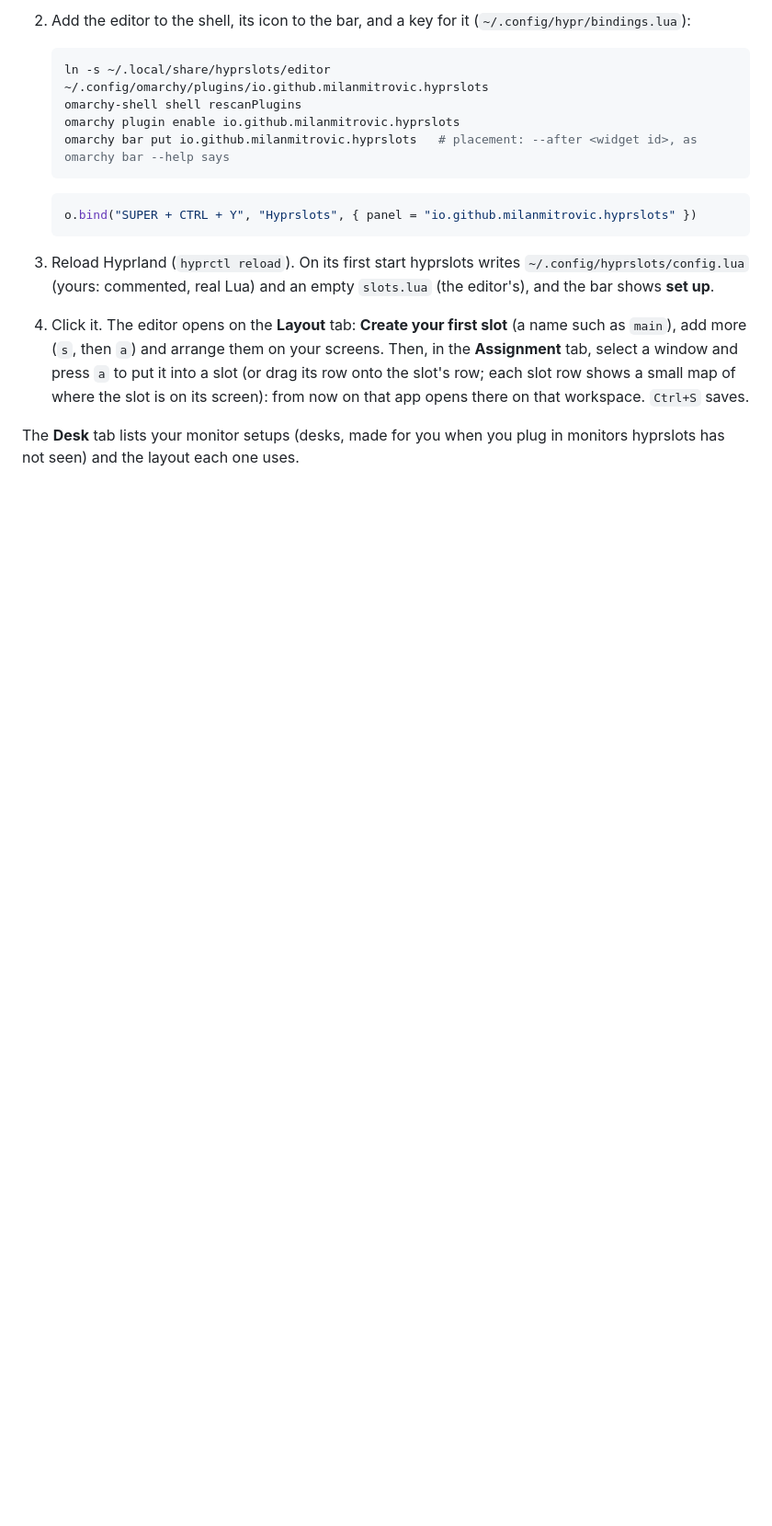
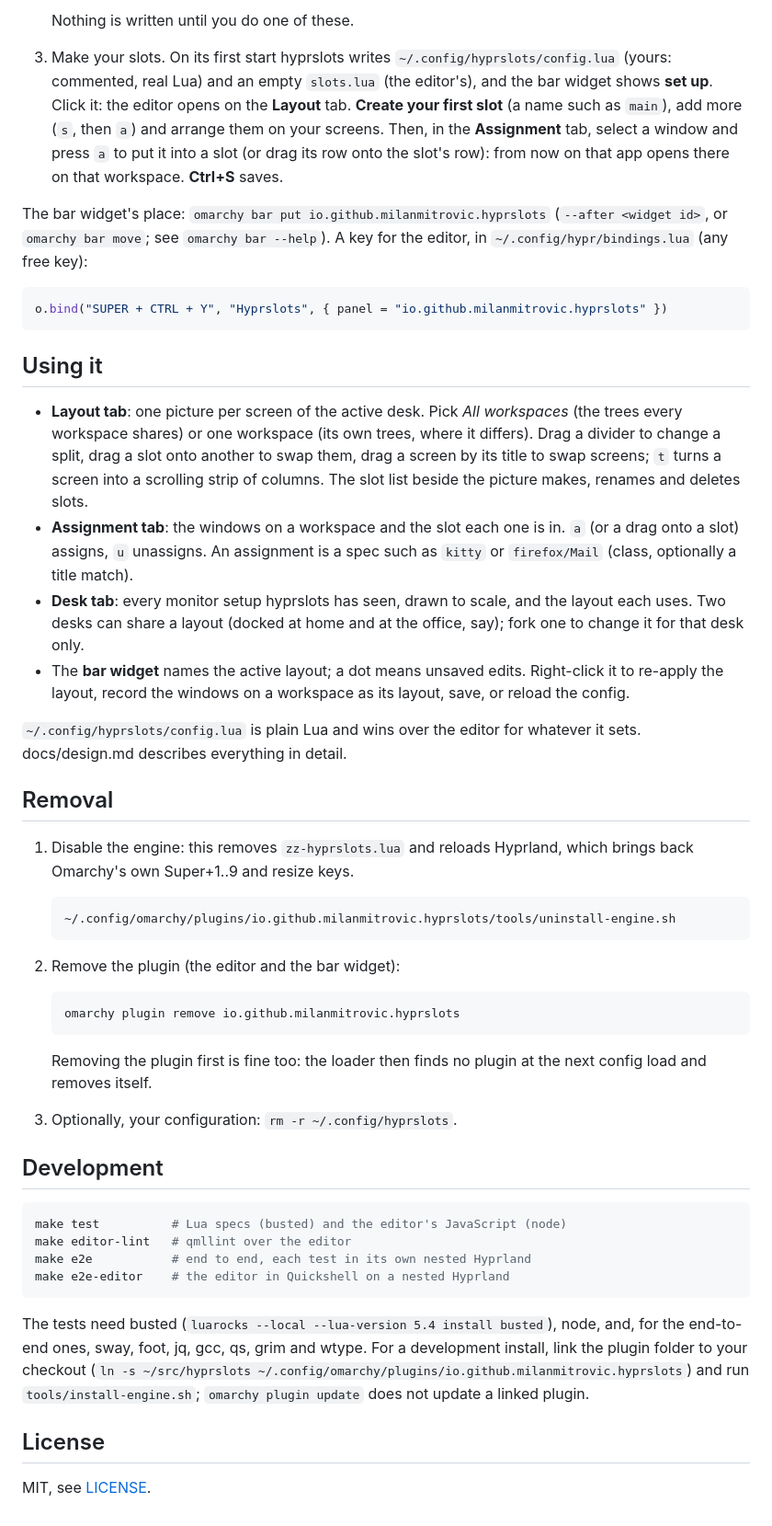
Before and after one commit to milanmitrovic/hyprslots, a Markdown page: README.md, the part around one of its changes. Shown at 92% size. GitHub-like rendering; blank space fills up the shorter version.

````diff
--- a/README.md
+++ b/README.md
@@ -26,29 +61,81 @@ editor; hyprmoncfg's workspace planner, if you use it, Off).
    ```
 
-2. Add the editor to the shell, its icon to the bar, and a key for it
-   (`~/.config/hypr/bindings.lua`):
+   Nothing is written until you do one of these.
+
+3. Make your slots. On its first start hyprslots writes
+   `~/.config/hyprslots/config.lua` (yours: commented, real Lua) and an empty
+   `slots.lua` (the editor's), and the bar widget shows **set up**. Click it:
+   the editor opens on the **Layout** tab. **Create your first slot** (a name
+   such as `main`), add more (`s`, then `a`) and arrange them on your screens.
+   Then, in the **Assignment** tab, select a window and press `a` to put it
+   into a slot (or drag its row onto the slot's row): from now on that app
+   opens there on that workspace. **Ctrl+S** saves.
+
+The bar widget's place: `omarchy bar put io.github.milanmitrovic.hyprslots`
+(`--after <widget id>`, or `omarchy bar move`; see `omarchy bar --help`). A
+key for the editor, in `~/.config/hypr/bindings.lua` (any free key):
+
+```lua
+o.bind("SUPER + CTRL + Y", "Hyprslots", { panel = "io.github.milanmitrovic.hyprslots" })
+```
+
+## Using it
+
+- **Layout tab**: one picture per screen of the active desk. Pick *All
+  workspaces* (the trees every workspace shares) or one workspace (its own
+  trees, where it differs). Drag a divider to change a split, drag a slot
+  onto another to swap them, drag a screen by its title to swap screens;
+  `t` turns a screen into a scrolling strip of columns. The slot list beside
+  the picture makes, renames and deletes slots.
+- **Assignment tab**: the windows on a workspace and the slot each one is
+  in. `a` (or a drag onto a slot) assigns, `u` unassigns. An assignment is a
+  spec such as `kitty` or `firefox/Mail` (class, optionally a title match).
+- **Desk tab**: every monitor setup hyprslots has seen, drawn to scale, and
+  the layout each uses. Two desks can share a layout (docked at home and at
+  the office, say); fork one to change it for that desk only.
+- The **bar widget** names the active layout; a dot means unsaved edits.
+  Right-click it to re-apply the layout, record the windows on a workspace
+  as its layout, save, or reload the config.
+
+`~/.config/hyprslots/config.lua` is plain Lua and wins over the editor for
+whatever it sets. docs/design.md describes everything in detail.
+
+## Removal
+
+1. Disable the engine: this removes `zz-hyprslots.lua` and reloads Hyprland,
+   which brings back Omarchy's own Super+1..9 and resize keys.
 
    ```sh
-   ln -s ~/.local/share/hyprslots/editor ~/.config/omarchy/plugins/io.github.milanmitrovic.hyprslots
-   omarchy-shell shell rescanPlugins
-   omarchy plugin enable io.github.milanmitrovic.hyprslots
-   omarchy bar put io.github.milanmitrovic.hyprslots   # placement: --after <widget id>, as omarchy bar --help says
+   ~/.config/omarchy/plugins/io.github.milanmitrovic.hyprslots/tools/uninstall-engine.sh
    ```
 
-   ```lua
-   o.bind("SUPER + CTRL + Y", "Hyprslots", { panel = "io.github.milanmitrovic.hyprslots" })
+2. Remove the plugin (the editor and the bar widget):
+
+   ```sh
+   omarchy plugin remove io.github.milanmitrovic.hyprslots
    ```
 
-3. Reload Hyprland (`hyprctl reload`). On its first start hyprslots writes
-   `~/.config/hyprslots/config.lua` (yours: commented, real Lua) and an
-   empty `slots.lua` (the editor's), and the bar shows **set up**.
+   Removing the plugin first is fine too: the loader then finds no plugin at
+   the next config load and removes itself.
 
-4. Click it. The editor opens on the **Layout** tab: **Create your first
-   slot** (a name such as `main`), add more (`s`, then `a`) and arrange them
-   on your screens. Then, in the **Assignment** tab, select a window and
-   press `a` to put it into a slot (or drag its row onto the slot's row;
-   each slot row shows a small map of where the slot is on its screen):
-   from now on that app opens there on that workspace. `Ctrl+S` saves.
+3. Optionally, your configuration: `rm -r ~/.config/hyprslots`.
 
-The **Desk** tab lists your monitor setups (desks, made for you when you
-plug in monitors hyprslots has not seen) and the layout each one uses.
+## Development
+
+```sh
+make test          # Lua specs (busted) and the editor's JavaScript (node)
+make editor-lint   # qmllint over the editor
+make e2e           # end to end, each test in its own nested Hyprland
+make e2e-editor    # the editor in Quickshell on a nested Hyprland
+```
+
+The tests need busted (`luarocks --local --lua-version 5.4 install busted`),
+node, and, for the end-to-end ones, sway, foot, jq, gcc, qs, grim and wtype.
+For a development install, link the plugin folder to your checkout
+(`ln -s ~/src/hyprslots ~/.config/omarchy/plugins/io.github.milanmitrovic.hyprslots`)
+and run `tools/install-engine.sh`; `omarchy plugin update` does not update a
+linked plugin.
+
+## License
+
+MIT, see [LICENSE](LICENSE).
````
Also changed, not shown: other parts of README.md (+51 -16 lines), preview.png (added).
